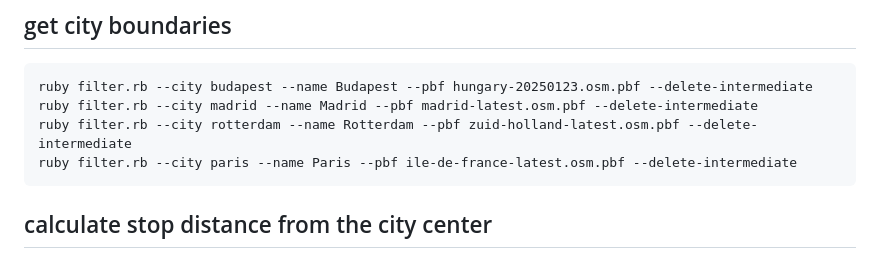
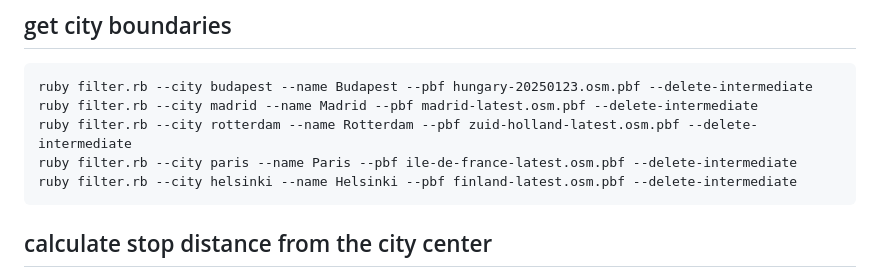
Before and after one commit to ANETILab/stop_accessibility, a Markdown page: README.md, the part around the change. GitHub-like rendering.

Commit message:
Extract Helsinki boundary GH-10

````diff
--- a/README.md
+++ b/README.md
@@ -53,6 +53,7 @@ ruby filter.rb --city budapest --name Budapest --pbf hungary-20250123.osm.pbf --
 ruby filter.rb --city madrid --name Madrid --pbf madrid-latest.osm.pbf --delete-intermediate
 ruby filter.rb --city rotterdam --name Rotterdam --pbf zuid-holland-latest.osm.pbf --delete-intermediate
 ruby filter.rb --city paris --name Paris --pbf ile-de-france-latest.osm.pbf --delete-intermediate
+ruby filter.rb --city helsinki --name Helsinki --pbf finland-latest.osm.pbf --delete-intermediate
 ```
 
 ## calculate stop distance from the city center
````
